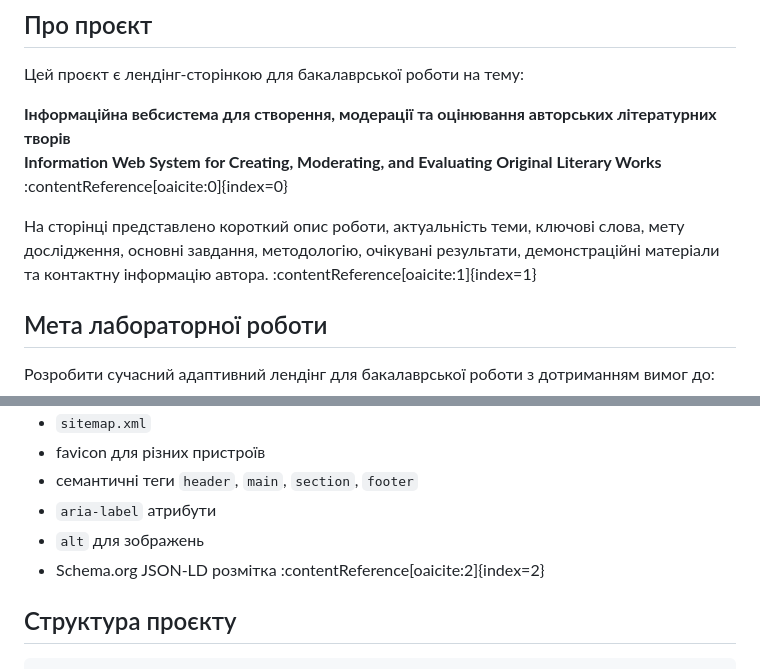
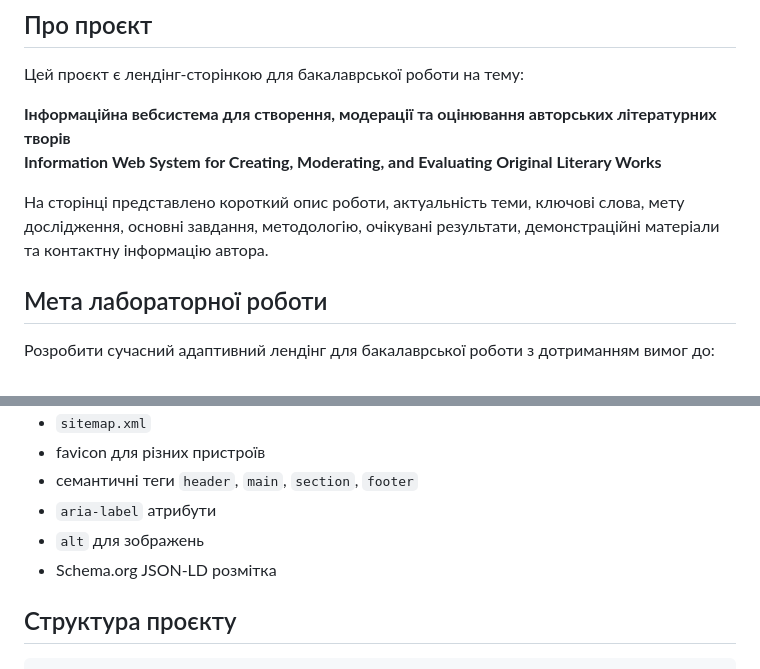
Before and after one commit to dimamedvid/landing-lab2, a Markdown page: README.md, 2 parts joined by grey strips. Rendered like a GitHub page.

Commit message:
docs: fix README for bachelor thesis landing page

```diff
--- a/README.md
+++ b/README.md
@@ -7,9 +7,9 @@
 Цей проєкт є лендінг-сторінкою для бакалаврської роботи на тему:
 
 **Інформаційна вебсистема для створення, модерації та оцінювання авторських літературних творів**
-**Information Web System for Creating, Moderating, and Evaluating Original Literary Works** :contentReference[oaicite:0]{index=0}
+**Information Web System for Creating, Moderating, and Evaluating Original Literary Works**
 
-На сторінці представлено короткий опис роботи, актуальність теми, ключові слова, мету дослідження, основні завдання, методологію, очікувані результати, демонстраційні матеріали та контактну інформацію автора. :contentReference[oaicite:1]{index=1}
+На сторінці представлено короткий опис роботи, актуальність теми, ключові слова, мету дослідження, основні завдання, методологію, очікувані результати, демонстраційні матеріали та контактну інформацію автора.
 
 ## Мета лабораторної роботи
 
@@ -65,7 +65,7 @@
 - семантичні теги `header`, `main`, `section`, `footer`
 - `aria-label` атрибути
 - `alt` для зображень
-- Schema.org JSON-LD розмітка :contentReference[oaicite:2]{index=2}
+- Schema.org JSON-LD розмітка
 
 ## Структура проєкту
 
```
